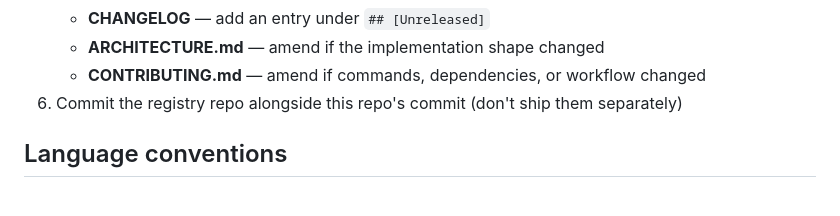
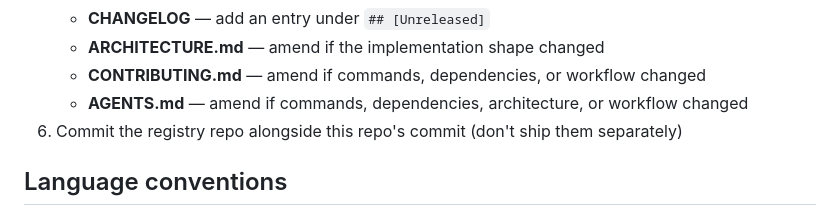
Before and after one commit to jdomizz/hydra-element, a Markdown page: AGENTS.md, the part around the change. GitHub-like rendering.

Commit message:
docs(agents): complete the docs-update list with AGENTS.md (canonical set)

```diff
--- a/AGENTS.md
+++ b/AGENTS.md
@@ -69,6 +69,7 @@ When a change here implements a registry spec:
    - **CHANGELOG** — add an entry under `## [Unreleased]`
    - **ARCHITECTURE.md** — amend if the implementation shape changed
    - **CONTRIBUTING.md** — amend if commands, dependencies, or workflow changed
+   - **AGENTS.md** — amend if commands, dependencies, architecture, or workflow changed
 6. Commit the registry repo alongside this repo's commit (don't ship them separately)
 
 ## Language conventions
```
